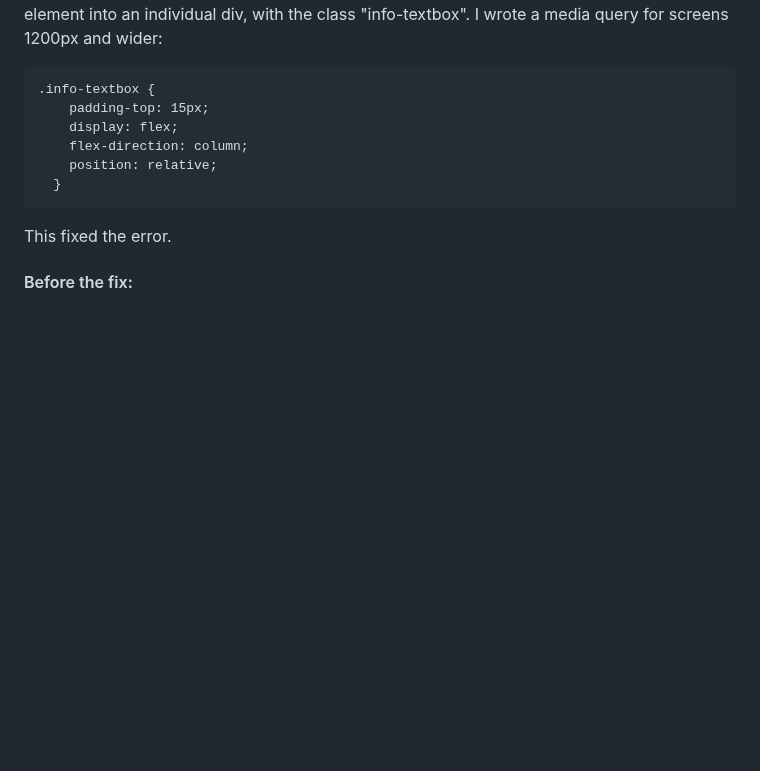
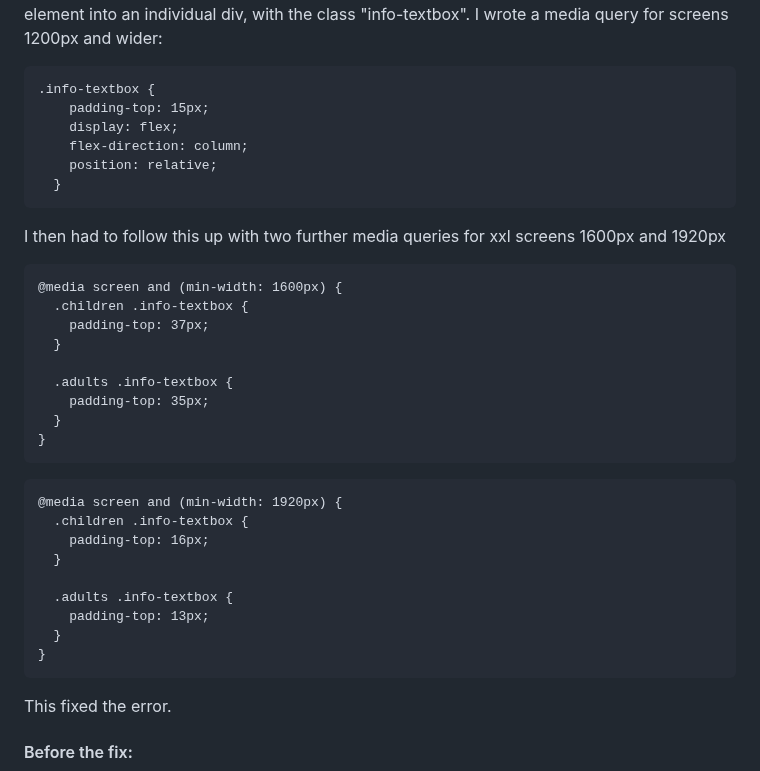
Before and after one commit to foster95/journey, a Markdown page: README.md, the part around the change. Rendered like a GitHub page; blank space fills up the shorter version.

Commit message:
Add media query fixes into README

````diff
--- a/README.md
+++ b/README.md
@@ -256,6 +256,31 @@ A minor error was discovered on the classes.html where the boxes housing class i
   }
   ```
 
+  I then had to follow this up with two further media queries for xxl screens 1600px and 1920px
+
+```
+@media screen and (min-width: 1600px) {
+  .children .info-textbox {
+    padding-top: 37px;
+  }
+
+  .adults .info-textbox {
+    padding-top: 35px;
+  }
+}
+```
+```
+@media screen and (min-width: 1920px) {
+  .children .info-textbox {
+    padding-top: 16px;
+  }
+
+  .adults .info-textbox {
+    padding-top: 13px;
+  }
+}
+```
+
 This fixed the error.
 
 #### Before the fix:
````
